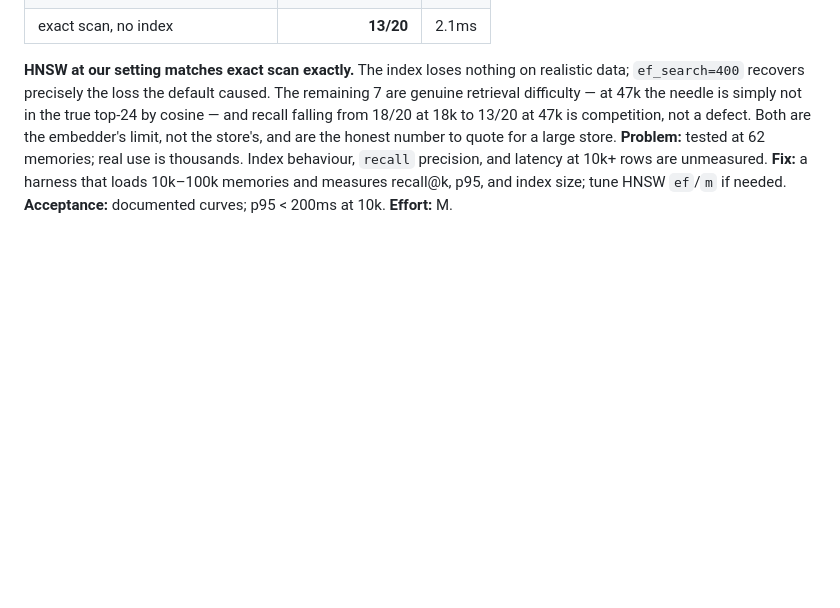
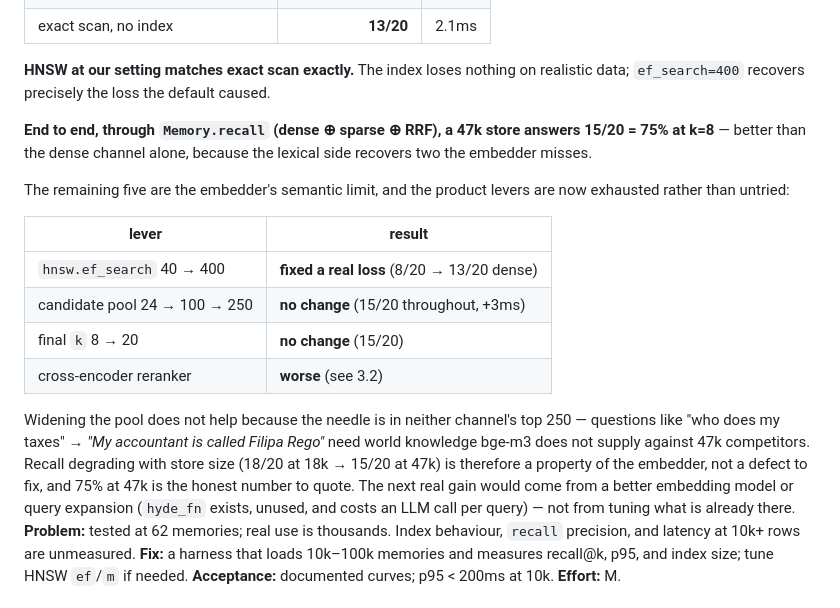
Before and after one commit to Genkryptos/Continuum, a Markdown page: docs/MCP_PRODUCTION_PLAN.md, the part around the change. Drawn GitHub-style; blank space fills up the shorter version.

Commit message:
docs: the retrieval levers are exhausted, not untried — 75% at 47k
Measured end to end through Memory.recall (dense + sparse + RRF) rather than the
dense channel alone: a 47,020-memory store answers 15/20 at k=8. The lexical
channel recovers two the embedder misses.

Recorded the negative results so nobody re-runs them: widening the candidate
pool 24 -> 100 -> 250 changes nothing (the needle is in neither channel's top
250), nor does raising the final k from 8 to 20. Combined with the reranker
measurement in 3.2 and the ef_search fix, every tuning lever in the retrieval
path has now been measured.

The residual gap is the embedder's semantic limit — 'who does my taxes' ->
'My accountant is called Filipa Rego' needs world knowledge bge-m3 does not
supply against 47k competitors. So recall falling from 18/20 at 18k to 15/20 at
47k is a property to document, not a defect to chase.

Co-Authored-By: Claude Opus 4.8 <noreply@anthropic.com>

```diff
--- a/docs/MCP_PRODUCTION_PLAN.md
+++ b/docs/MCP_PRODUCTION_PLAN.md
@@ -186,10 +186,29 @@ of magnitude:
 
 **HNSW at our setting matches exact scan exactly.** The index loses nothing on
 realistic data; `ef_search=400` recovers precisely the loss the default caused.
-The remaining 7 are genuine retrieval difficulty — at 47k the needle is simply
-not in the true top-24 by cosine — and recall falling from 18/20 at 18k to 13/20
-at 47k is competition, not a defect. Both are the embedder's limit, not the
-store's, and are the honest number to quote for a large store.
+
+**End to end, through `Memory.recall` (dense ⊕ sparse ⊕ RRF), a 47k store
+answers 15/20 = 75% at k=8** — better than the dense channel alone, because the
+lexical side recovers two the embedder misses.
+
+The remaining five are the embedder's semantic limit, and the product levers are
+now exhausted rather than untried:
+
+| lever | result |
+|---|---|
+| `hnsw.ef_search` 40 → 400 | **fixed a real loss** (8/20 → 13/20 dense) |
+| candidate pool 24 → 100 → 250 | **no change** (15/20 throughout, +3ms) |
+| final `k` 8 → 20 | **no change** (15/20) |
+| cross-encoder reranker | **worse** (see 3.2) |
+
+Widening the pool does not help because the needle is in neither channel's top
+250 — questions like "who does my taxes" → *"My accountant is called Filipa
+Rego"* need world knowledge bge-m3 does not supply against 47k competitors.
+Recall degrading with store size (18/20 at 18k → 15/20 at 47k) is therefore a
+property of the embedder, not a defect to fix, and 75% at 47k is the honest
+number to quote. The next real gain would come from a better embedding model or
+query expansion (`hyde_fn` exists, unused, and costs an LLM call per query) —
+not from tuning what is already there.
 **Problem:** tested at 62 memories; real use is thousands. Index behaviour,
 `recall` precision, and latency at 10k+ rows are unmeasured.
 **Fix:** a harness that loads 10k–100k memories and measures recall@k, p95, and
```
